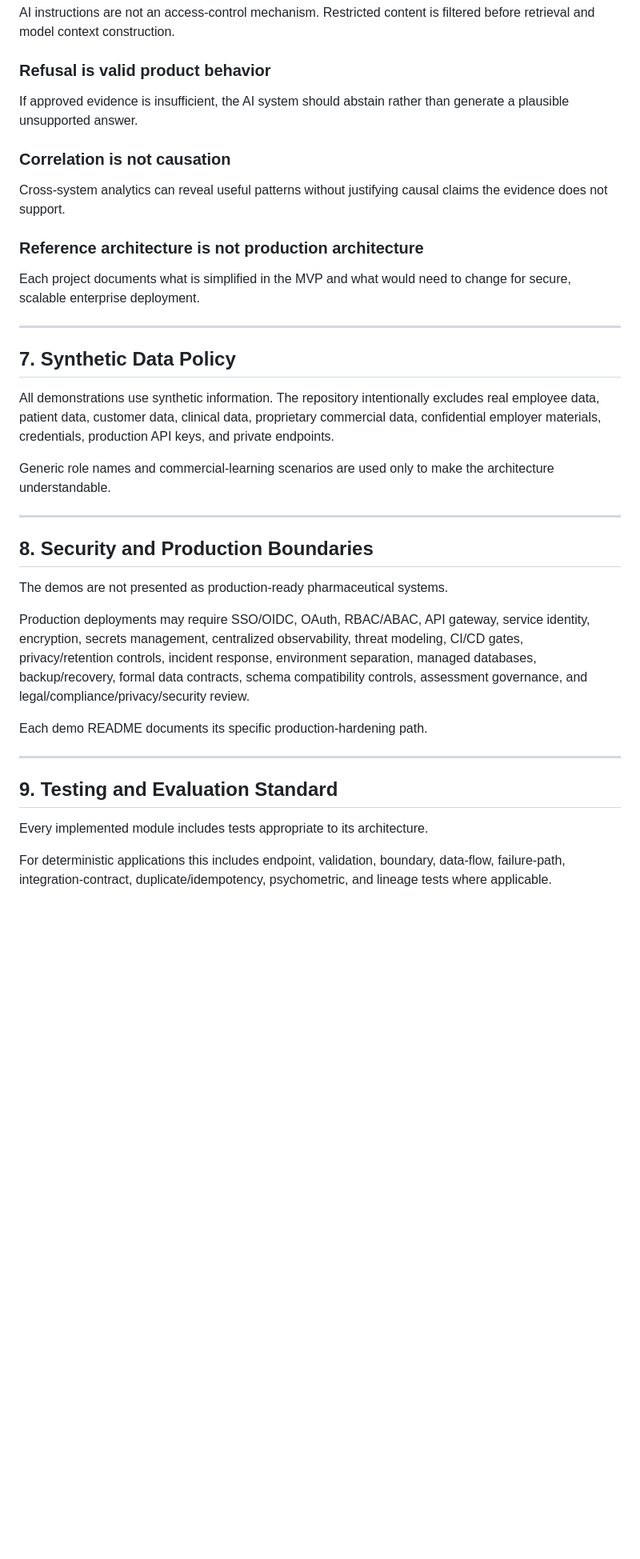
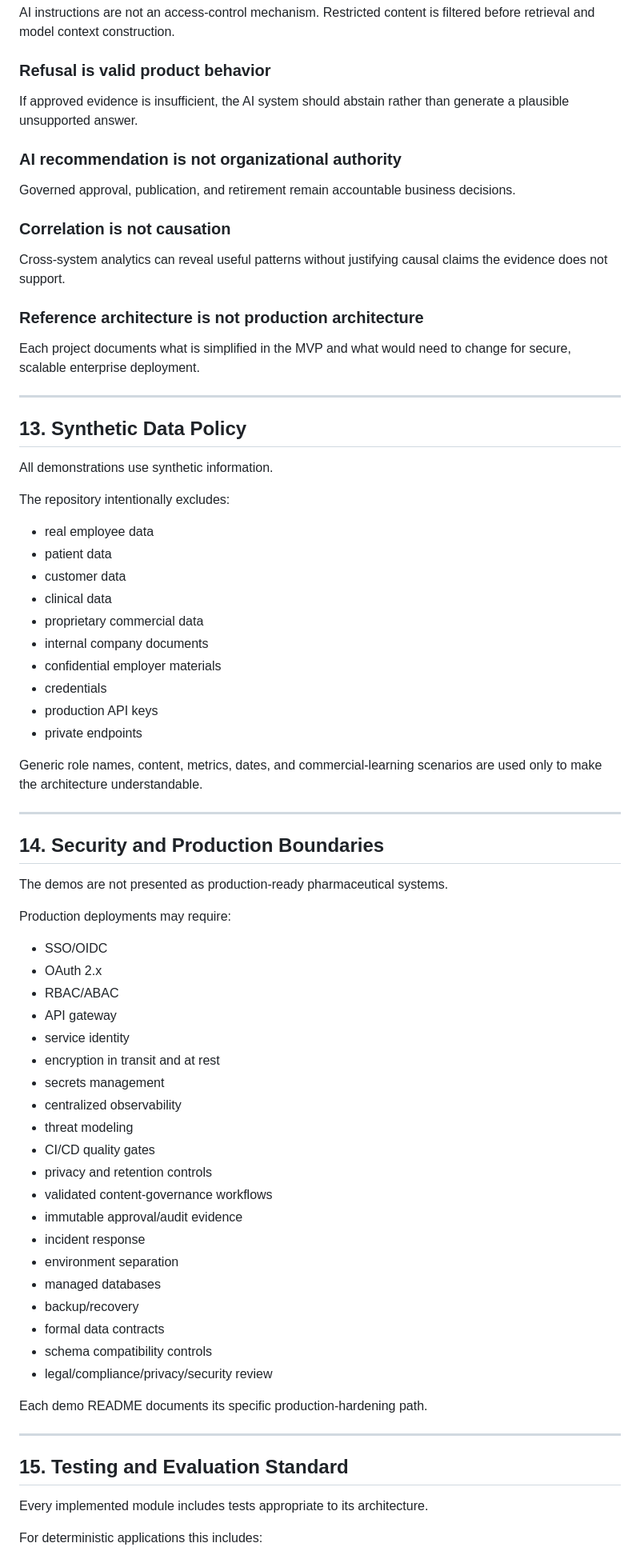
Before and after one commit to JohnCurry28/Jazz-Interview-Portfolio, a Markdown page: README.md, the part around one of its changes. Shown at 80% size. Rendered like a GitHub page; blank space fills up the shorter version.

```diff
--- a/README.md
+++ b/README.md
@@ -395,6 +494,9 @@ AI instructions are not an access-control mechanism. Restricted content is filte
 ### Refusal is valid product behavior
 If approved evidence is insufficient, the AI system should abstain rather than generate a plausible unsupported answer.
 
+### AI recommendation is not organizational authority
+Governed approval, publication, and retirement remain accountable business decisions.
+
 ### Correlation is not causation
 Cross-system analytics can reveal useful patterns without justifying causal claims the evidence does not support.
 
@@ -403,27 +505,61 @@ Each project documents what is simplified in the MVP and what would need to chan
 
 ---
 
-## 7. Synthetic Data Policy
+## 13. Synthetic Data Policy
 
-All demonstrations use synthetic information. The repository intentionally excludes real employee data, patient data, customer data, clinical data, proprietary commercial data, confidential employer materials, credentials, production API keys, and private endpoints.
+All demonstrations use synthetic information.
 
-Generic role names and commercial-learning scenarios are used only to make the architecture understandable.
+The repository intentionally excludes:
+
+- real employee data
+- patient data
+- customer data
+- clinical data
+- proprietary commercial data
+- internal company documents
+- confidential employer materials
+- credentials
+- production API keys
+- private endpoints
+
+Generic role names, content, metrics, dates, and commercial-learning scenarios are used only to make the architecture understandable.
 
 ---
 
-## 8. Security and Production Boundaries
+## 14. Security and Production Boundaries
 
 The demos are not presented as production-ready pharmaceutical systems.
 
-Production deployments may require SSO/OIDC, OAuth, RBAC/ABAC, API gateway, service identity, encryption, secrets management, centralized observability, threat modeling, CI/CD gates, privacy/retention controls, incident response, environment separation, managed databases, backup/recovery, formal data contracts, schema compatibility controls, assessment governance, and legal/compliance/privacy/security review.
+Production deployments may require:
+
+- SSO/OIDC
+- OAuth 2.x
+- RBAC/ABAC
+- API gateway
+- service identity
+- encryption in transit and at rest
+- secrets management
+- centralized observability
+- threat modeling
+- CI/CD quality gates
+- privacy and retention controls
+- validated content-governance workflows
+- immutable approval/audit evidence
+- incident response
+- environment separation
+- managed databases
+- backup/recovery
+- formal data contracts
+- schema compatibility controls
+- legal/compliance/privacy/security review
 
 Each demo README documents its specific production-hardening path.
 
 ---
 
-## 9. Testing and Evaluation Standard
+## 15. Testing and Evaluation Standard
 
 Every implemented module includes tests appropriate to its architecture.
 
-For deterministic applications this includes endpoint, validation, boundary, data-flow, failure-path, integration-contract, duplicate/idempotency, psychometric, and lineage tests where applicable.
+For deterministic applications this includes:
 
```
Also changed, not shown: other parts of README.md (+275 -121 lines).
